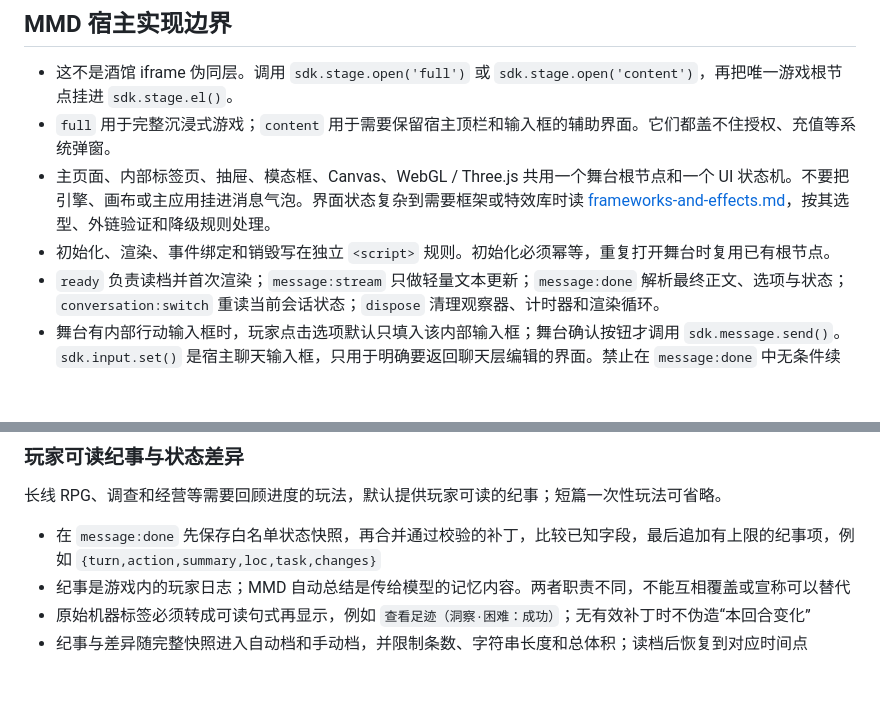
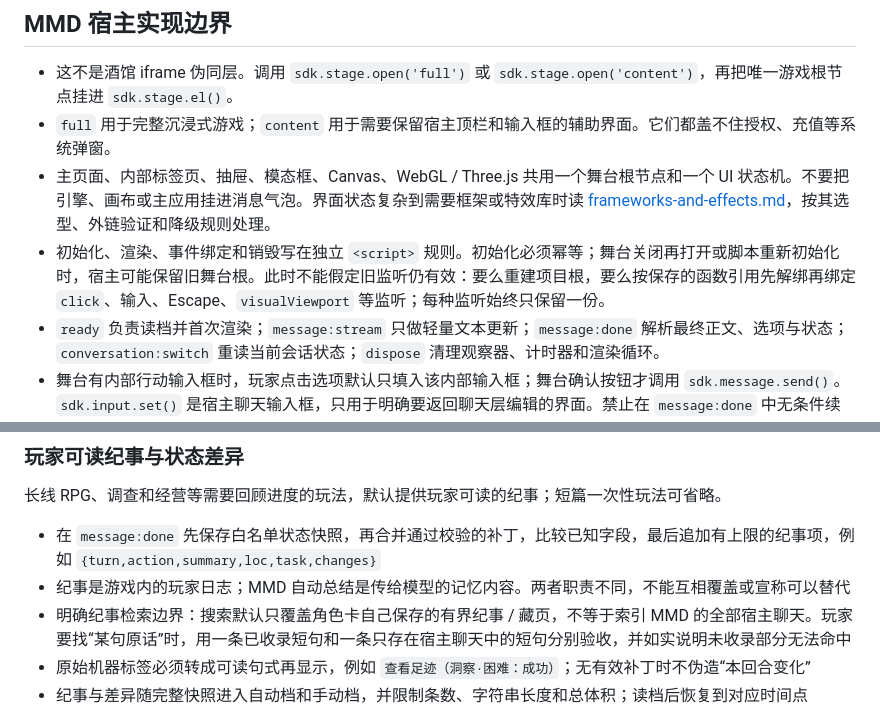
Before and after one commit to czjainiaini/mmd-generating-role-card, a Markdown page: generating-role-card/references/stage-game-brief.md, 2 parts joined by grey strips. GitHub-like rendering; blank space fills up the shorter version.

Commit message:
docs: tighten stage-game acceptance

```diff
--- a/generating-role-card/references/stage-game-brief.md
+++ b/generating-role-card/references/stage-game-brief.md
@@ -78,7 +78,7 @@
 - 这不是酒馆 iframe 伪同层。调用 `sdk.stage.open('full')` 或 `sdk.stage.open('content')`，再把唯一游戏根节点挂进 `sdk.stage.el()`。
 - `full` 用于完整沉浸式游戏；`content` 用于需要保留宿主顶栏和输入框的辅助界面。它们都盖不住授权、充值等系统弹窗。
 - 主页面、内部标签页、抽屉、模态框、Canvas、WebGL / Three.js 共用一个舞台根节点和一个 UI 状态机。不要把引擎、画布或主应用挂进消息气泡。界面状态复杂到需要框架或特效库时读 [frameworks-and-effects.md](frameworks-and-effects.md)，按其选型、外链验证和降级规则处理。
-- 初始化、渲染、事件绑定和销毁写在独立 `<script>` 规则。初始化必须幂等，重复打开舞台时复用已有根节点。
+- 初始化、渲染、事件绑定和销毁写在独立 `<script>` 规则。初始化必须幂等；舞台关闭再打开或脚本重新初始化时，宿主可能保留旧舞台根。此时不能假定旧监听仍有效：要么重建项目根，要么按保存的函数引用先解绑再绑定 `click`、输入、Escape、`visualViewport` 等监听；每种监听始终只保留一份。
 - `ready` 负责读档并首次渲染；`message:stream` 只做轻量文本更新；`message:done` 解析最终正文、选项与状态；`conversation:switch` 重读当前会话状态；`dispose` 清理观察器、计时器和渲染循环。
 - 舞台有内部行动输入框时，玩家点击选项默认只填入该内部输入框；舞台确认按钮才调用 `sdk.message.send()`。`sdk.input.set()` 是宿主聊天输入框，只用于明确要返回聊天层编辑的界面。禁止在 `message:done` 中无条件续发。
 - 可恢复游戏数据合并进一个带 `version` 的 `sdk.save` 对象；标签页、弹窗、焦点等瞬时 UI 状态留在内存或 `sdk.cache`。
@@ -167,6 +167,7 @@ MMD 当前没有删除、截断或分叉宿主聊天历史的角色卡接口。
 
 - 在 `message:done` 先保存白名单状态快照，再合并通过校验的补丁，比较已知字段，最后追加有上限的纪事项，例如 `{turn,action,summary,loc,task,changes}`
 - 纪事是游戏内的玩家日志；MMD 自动总结是传给模型的记忆内容。两者职责不同，不能互相覆盖或宣称可以替代
+- 明确纪事检索边界：搜索默认只覆盖角色卡自己保存的有界纪事 / 藏页，不等于索引 MMD 的全部宿主聊天。玩家要找“某句原话”时，用一条已收录短句和一条只存在宿主聊天中的短句分别验收，并如实说明未收录部分无法命中
 - 原始机器标签必须转成可读句式再显示，例如 `查看足迹（洞察·困难：成功）`；无有效补丁时不伪造“本回合变化”
 - 纪事与差异随完整快照进入自动档和手动档，并限制条数、字符串长度和总体积；读档后恢复到对应时间点
 
```
Also changed, not shown: generating-role-card/references/acceptance.md (+3 -2 lines).
